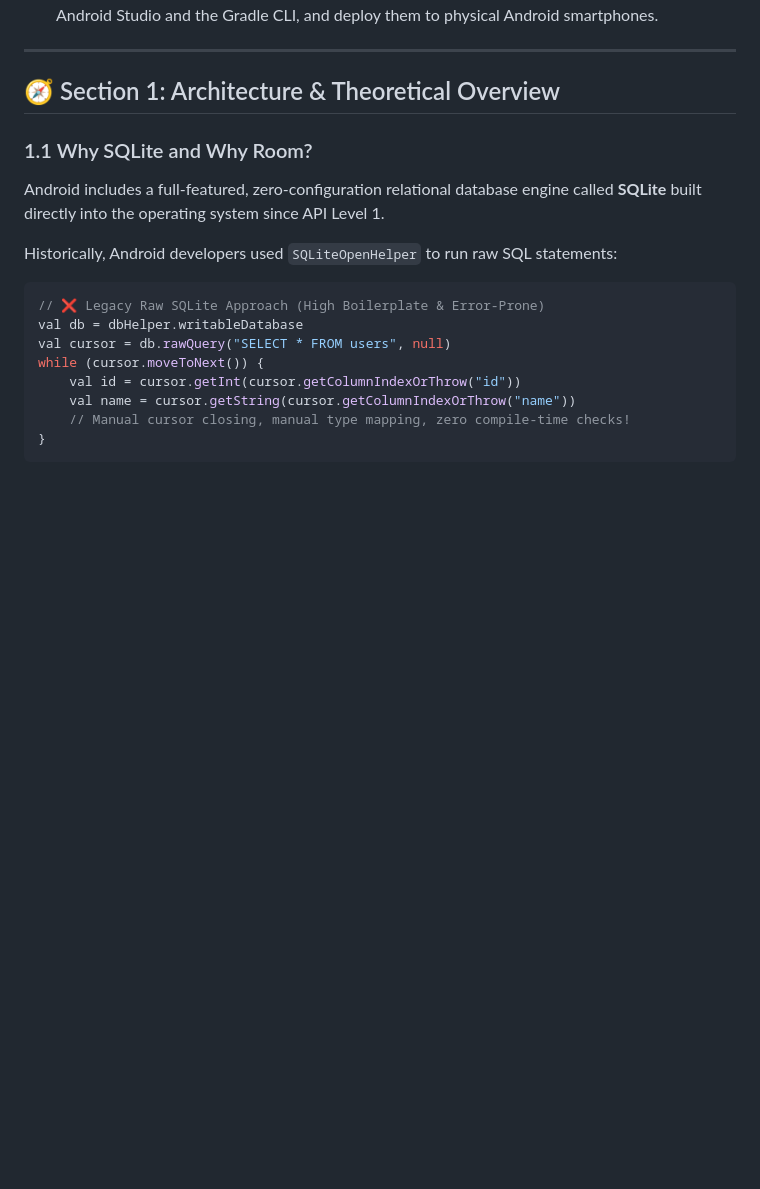
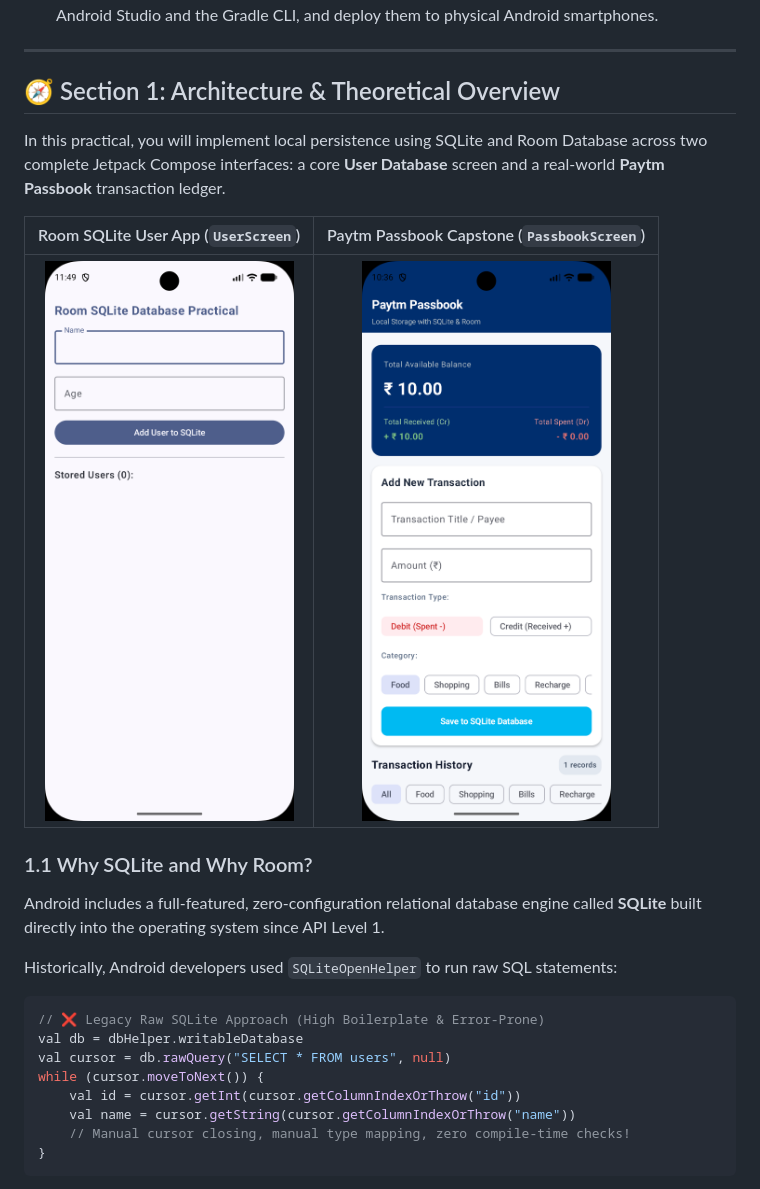
Before and after one commit to scyther/mobileDevelopmentLab, a Markdown page: Practical_4.md, the part around one of its changes. GitHub-like rendering; pictures changed too: images/p4/Passbook.png (added), images/p4/UserApp.png (added); blank space fills up the shorter version.

```diff
--- a/Practical_4.md
+++ b/Practical_4.md
@@ -25,6 +25,12 @@ By completing this practical, students will be able to:
 ---
 
 ## 🧭 Section 1: Architecture & Theoretical Overview
+
+In this practical, you will implement local persistence using SQLite and Room Database across two complete Jetpack Compose interfaces: a core **User Database** screen and a real-world **Paytm Passbook** transaction ledger.
+
+| Room SQLite User App (`UserScreen`) | Paytm Passbook Capstone (`PassbookScreen`) |
+| :---: | :---: |
+| <img src="./images/p4/UserApp.png" width="280" alt="Room SQLite User App" /> | <img src="./images/p4/Passbook.png" width="280" alt="Paytm Passbook App" /> |
 
 ### 1.1 Why SQLite and Why Room?
 
```
Also changed, not shown: other parts of Practical_4.md (+12 -0 lines).
